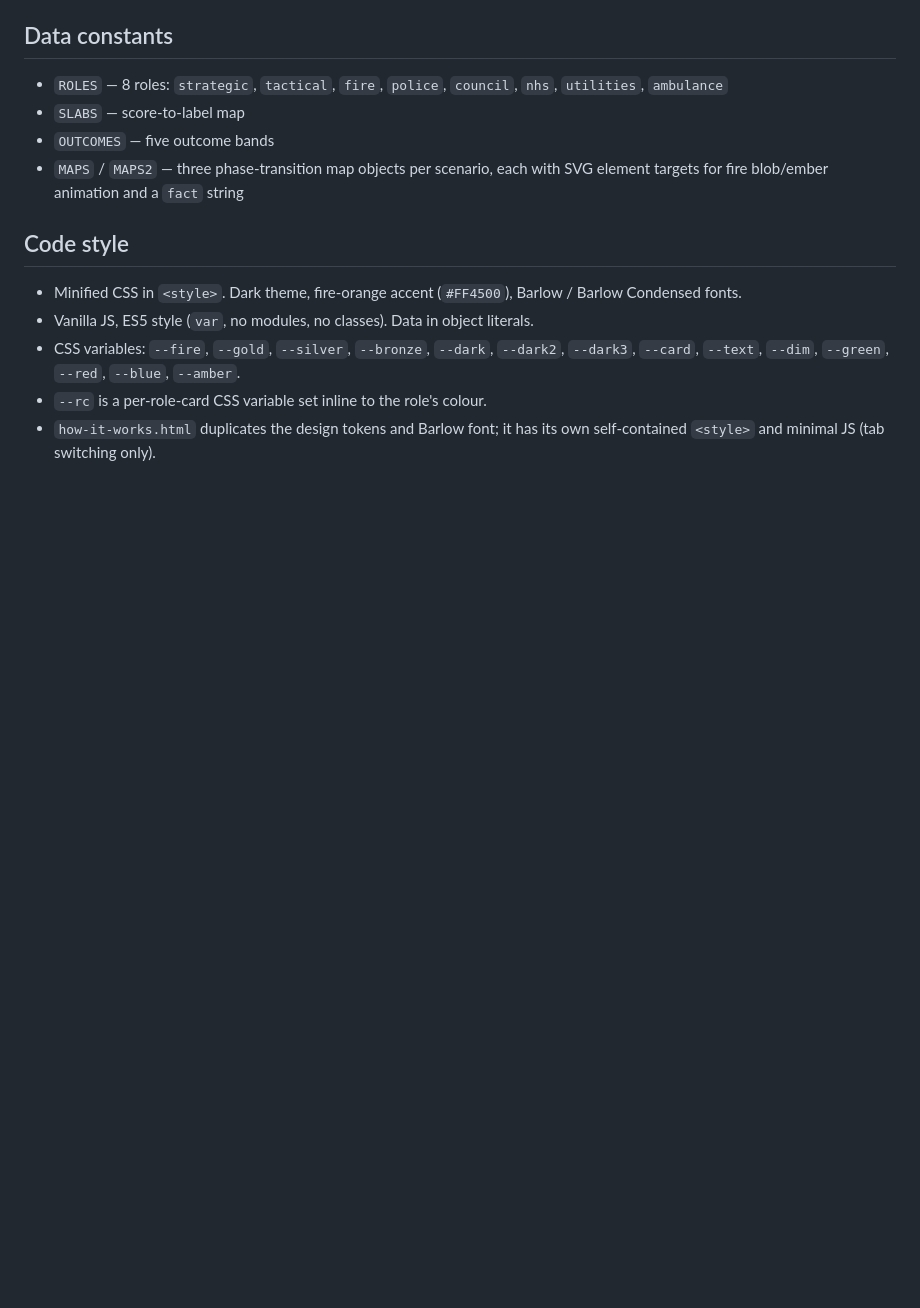
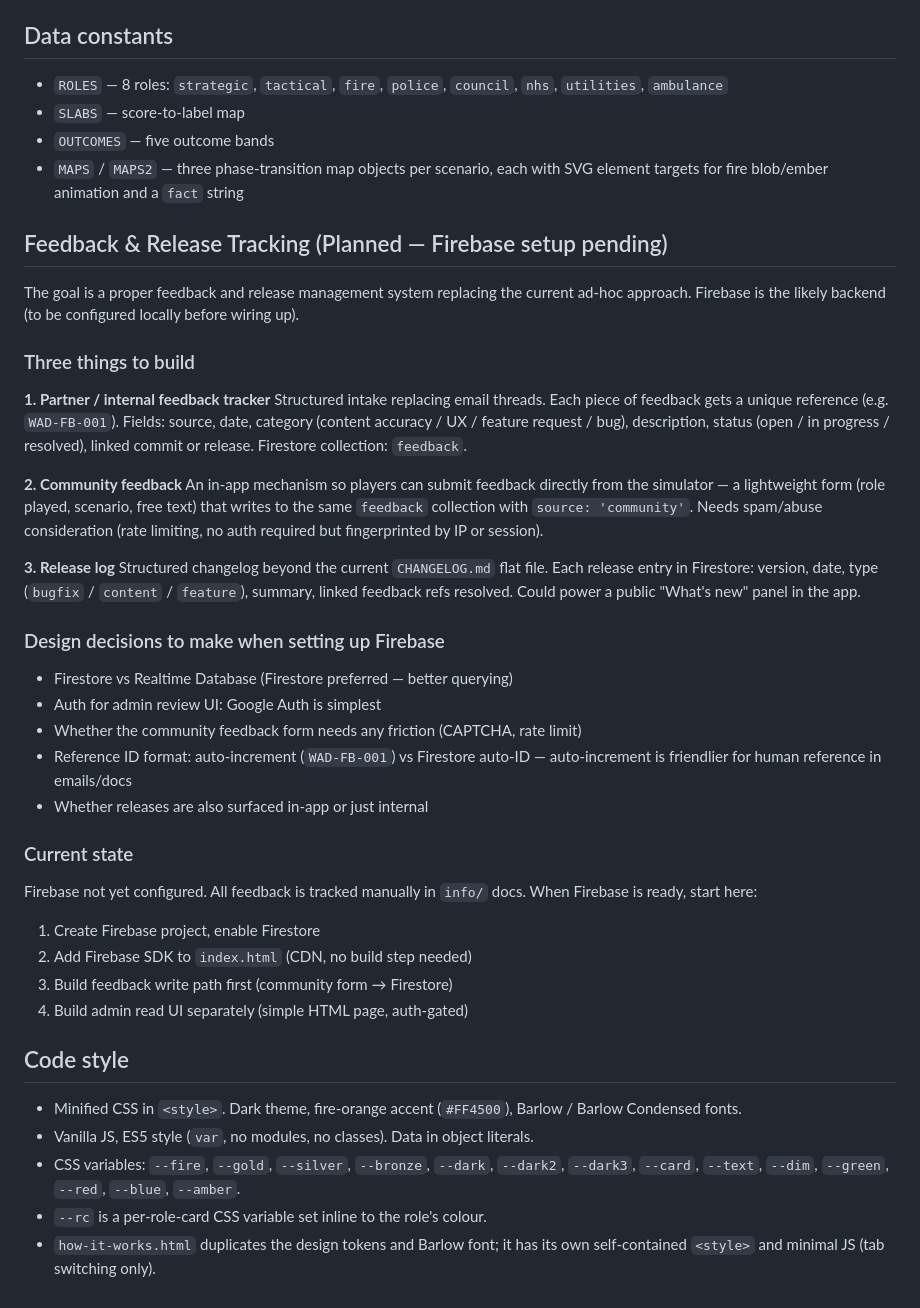
Before and after one commit to BenjuiceMcJuice/Whatadisaster, a Markdown page: CLAUDE.md, the part around the change. Drawn GitHub-style; blank space fills up the shorter version.

Commit message:
docs: add Firebase feedback & release tracking plan to CLAUDE.md
Captures vision for structured feedback intake with reference IDs,
community in-app feedback form, and Firestore-backed release log.
Firebase setup pending — notes design decisions and build order.

https://claude.ai/code/session_01Q864ug9zTSZeU8uoGBnKKs

```diff
--- a/CLAUDE.md
+++ b/CLAUDE.md
@@ -125,6 +125,37 @@ Question object fields:
 - `OUTCOMES` — five outcome bands
 - `MAPS` / `MAPS2` — three phase-transition map objects per scenario, each with SVG element targets for fire blob/ember animation and a `fact` string
 
+## Feedback & Release Tracking (Planned — Firebase setup pending)
+
+The goal is a proper feedback and release management system replacing the current ad-hoc approach. Firebase is the likely backend (to be configured locally before wiring up).
+
+### Three things to build
+
+**1. Partner / internal feedback tracker**
+Structured intake replacing email threads. Each piece of feedback gets a unique reference (e.g. `WAD-FB-001`). Fields: source, date, category (content accuracy / UX / feature request / bug), description, status (open / in progress / resolved), linked commit or release. Firestore collection: `feedback`.
+
+**2. Community feedback**
+An in-app mechanism so players can submit feedback directly from the simulator — a lightweight form (role played, scenario, free text) that writes to the same `feedback` collection with `source: 'community'`. Needs spam/abuse consideration (rate limiting, no auth required but fingerprinted by IP or session).
+
+**3. Release log**
+Structured changelog beyond the current `CHANGELOG.md` flat file. Each release entry in Firestore: version, date, type (`bugfix` / `content` / `feature`), summary, linked feedback refs resolved. Could power a public "What's new" panel in the app.
+
+### Design decisions to make when setting up Firebase
+
+- Firestore vs Realtime Database (Firestore preferred — better querying)
+- Auth for admin review UI: Google Auth is simplest
+- Whether the community feedback form needs any friction (CAPTCHA, rate limit)
+- Reference ID format: auto-increment (`WAD-FB-001`) vs Firestore auto-ID — auto-increment is friendlier for human reference in emails/docs
+- Whether releases are also surfaced in-app or just internal
+
+### Current state
+
+Firebase not yet configured. All feedback is tracked manually in `info/` docs. When Firebase is ready, start here:
+1. Create Firebase project, enable Firestore
+2. Add Firebase SDK to `index.html` (CDN, no build step needed)
+3. Build feedback write path first (community form → Firestore)
+4. Build admin read UI separately (simple HTML page, auth-gated)
+
 ## Code style
 
 - Minified CSS in `<style>`. Dark theme, fire-orange accent (`#FF4500`), Barlow / Barlow Condensed fonts.
```
